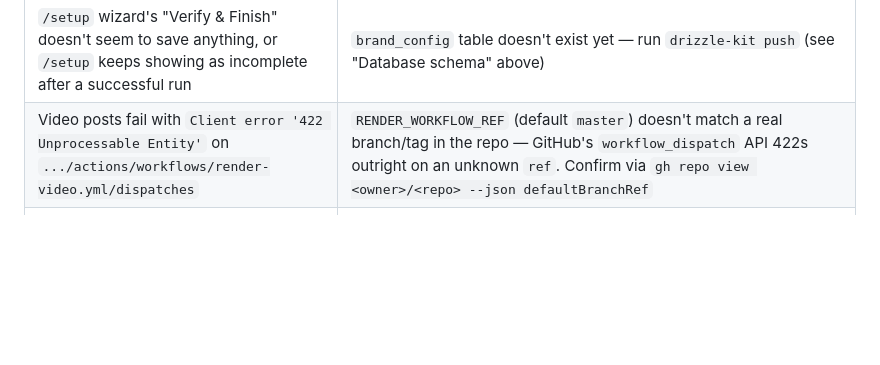
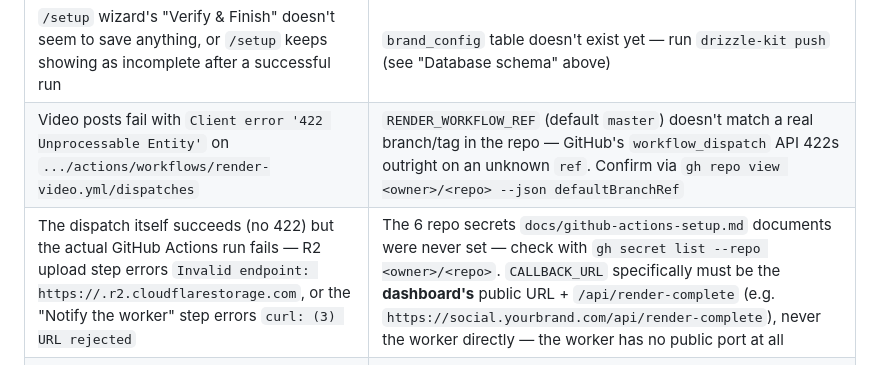
Before and after one commit to MrOwaisAbdullah/socialfte, a Markdown page: docs/local-development-and-deployment.md, the part around the change. Drawn GitHub-style; blank space fills up the shorter version.

```diff
--- a/docs/local-development-and-deployment.md
+++ b/docs/local-development-and-deployment.md
@@ -329,6 +329,7 @@ docker compose up -d
 | Worker logs a `Permission denied: '/AGENT_LOG.md'` warning | Expected inside Docker without a volume mount — the write now falls back to `/app/AGENT_LOG.md` automatically (see `audit.py`), so this is a warning, not a failure; the real `audit_log` DB row is written either way |
 | `/setup` wizard's "Verify & Finish" doesn't seem to save anything, or `/setup` keeps showing as incomplete after a successful run | `brand_config` table doesn't exist yet — run `drizzle-kit push` (see "Database schema" above) |
 | Video posts fail with `Client error '422 Unprocessable Entity'` on `.../actions/workflows/render-video.yml/dispatches` | `RENDER_WORKFLOW_REF` (default `master`) doesn't match a real branch/tag in the repo — GitHub's `workflow_dispatch` API 422s outright on an unknown `ref`. Confirm via `gh repo view <owner>/<repo> --json defaultBranchRef` |
+| The dispatch itself succeeds (no 422) but the actual GitHub Actions run fails — R2 upload step errors `Invalid endpoint: https://.r2.cloudflarestorage.com`, or the "Notify the worker" step errors `curl: (3) URL rejected` | The 6 repo secrets `docs/github-actions-setup.md` documents were never set — check with `gh secret list --repo <owner>/<repo>`. `CALLBACK_URL` specifically must be the **dashboard's** public URL + `/api/render-complete` (e.g. `https://social.yourbrand.com/api/render-complete`), never the worker directly — the worker has no public port at all |
 | Assets consistently score very low `quality_score` (single digits) despite looking fine, especially with `lighting_ok`/`composition_ok` both true | The vision model is drifting to a 0-10 scale instead of the prompted 0-100 (`skills/asset-tagging.md`) — confirm by checking if `lighting_ok`/`composition_ok` contradict the low score; already-mis-scored rows aren't auto-corrected by `retag_assets` (it only targets `quality_score IS NULL`) — reset the column to `NULL` by hand for any row you want re-scored |
 | Captions always come out in plain English even after setting a language in `/setup` | Confirm the `caption_language` column exists (`drizzle-kit push` after this fix) and that `/setup`'s "Verify & Finish" actually ran successfully — `compose_batch.py`'s `_build_brand_tokens()` falls back to `CAPTION_LANGUAGE` (env var) only when the DB row's field is null/empty |
 | Still-image posts fail with a 500 from `/api/internal/render`; dashboard logs show `Failed to launch the browser process... chrome_crashpad_handler: --database is required` | Puppeteer's Chrome can't find a writable directory for its crash-handler subprocess (the container's non-root user has no real home dir) — needs `infra/Dockerfile.dashboard`'s `XDG_CONFIG_HOME`/`XDG_CACHE_HOME` fix and a rebuilt image, not just a redeploy of existing code |
```
Also changed, not shown: docs/how-it-works.md (+31 -0 lines).
